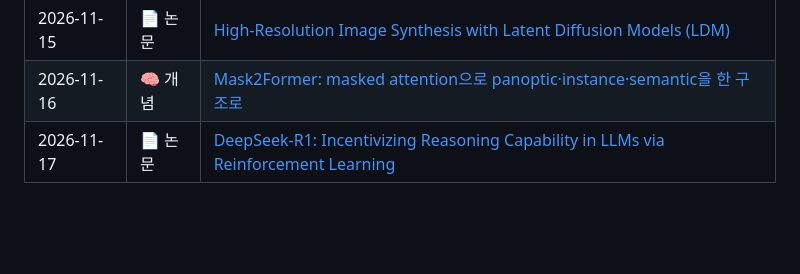
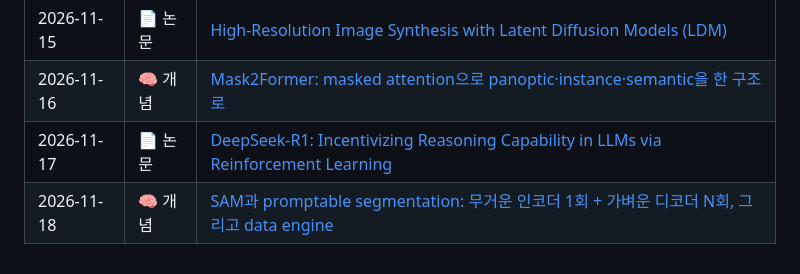
Before and after one commit to dain77-d/ai-study-log, a Markdown page: README.md, the part around the change. Drawn GitHub-style; blank space fills up the shorter version.

Commit message:
2026-11-18: SAM과 promptable segmentation

```diff
--- a/README.md
+++ b/README.md
@@ -16,4 +16,5 @@
 | 2026-11-15 | 📄 논문 | [High-Resolution Image Synthesis with Latent Diffusion Models (LDM)](papers/2026-11-15.md) |
 | 2026-11-16 | 🧠 개념 | [Mask2Former: masked attention으로 panoptic·instance·semantic을 한 구조로](concepts/2026-11-16.md) |
 | 2026-11-17 | 📄 논문 | [DeepSeek-R1: Incentivizing Reasoning Capability in LLMs via Reinforcement Learning](papers/2026-11-17.md) |
+| 2026-11-18 | 🧠 개념 | [SAM과 promptable segmentation: 무거운 인코더 1회 + 가벼운 디코더 N회, 그리고 data engine](concepts/2026-11-18.md) |
 <!-- LOG:END -->
```
Also changed, not shown: concepts/2026-11-18.md (added, +194 -0 lines), concepts/img/2026-11-18-ambiguity.png (added), concepts/img/2026-11-18-sam-vs-ritm.png (added).
